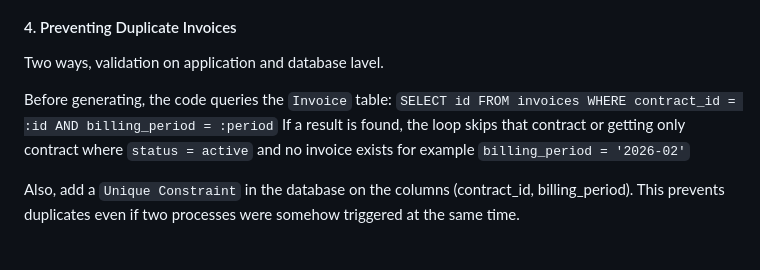
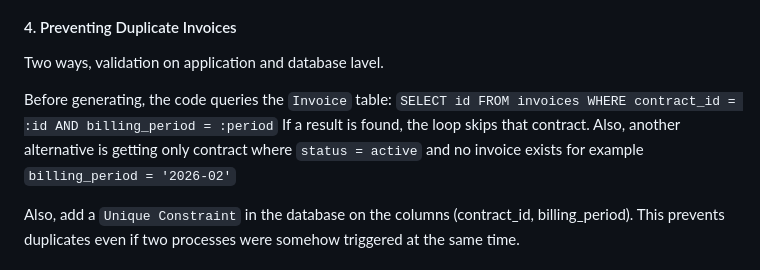
Before and after one commit to AFelipeTrujillo/php-factorenergia-assessment, a Markdown page: README.md, the part around the change. GitHub-like rendering.

Commit message:
Improve clarity on preventing duplicate invoices
Clarified the explanation of preventing duplicate invoices by breaking the sentence for better readability.

```diff
--- a/README.md
+++ b/README.md
@@ -389,7 +389,7 @@ To keep the process going, add `try-catch` inside the loop. This means that if a
 
 Two ways, validation on application and database lavel.
 
-Before generating, the code queries the `Invoice` table: `SELECT id FROM invoices WHERE contract_id = :id AND billing_period = :period` If a result is found, the loop skips that contract or getting only contract where `status = active` and no invoice exists for example `billing_period = '2026-02'`
+Before generating, the code queries the `Invoice` table: `SELECT id FROM invoices WHERE contract_id = :id AND billing_period = :period` If a result is found, the loop skips that contract. Also, another alternative is getting only contract where `status = active` and no invoice exists for example `billing_period = '2026-02'`
 
 Also, add a `Unique Constraint` in the database on the columns (contract_id, billing_period). This prevents duplicates even if two processes were somehow triggered at the same time.
 
```
